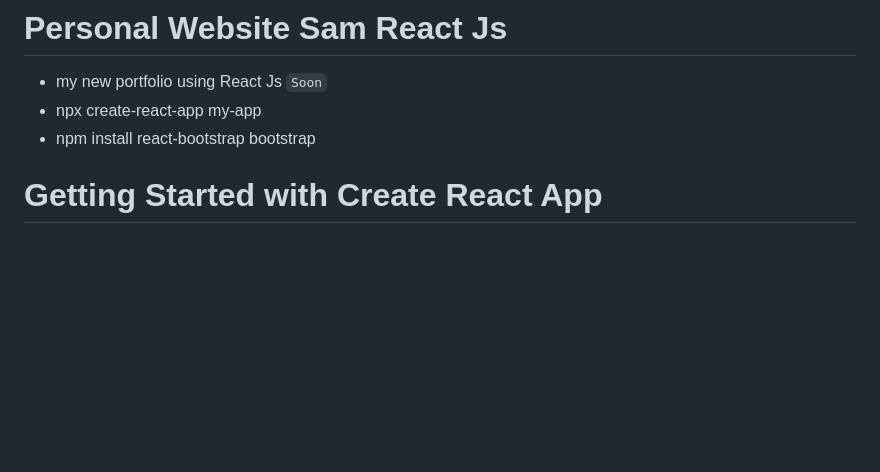
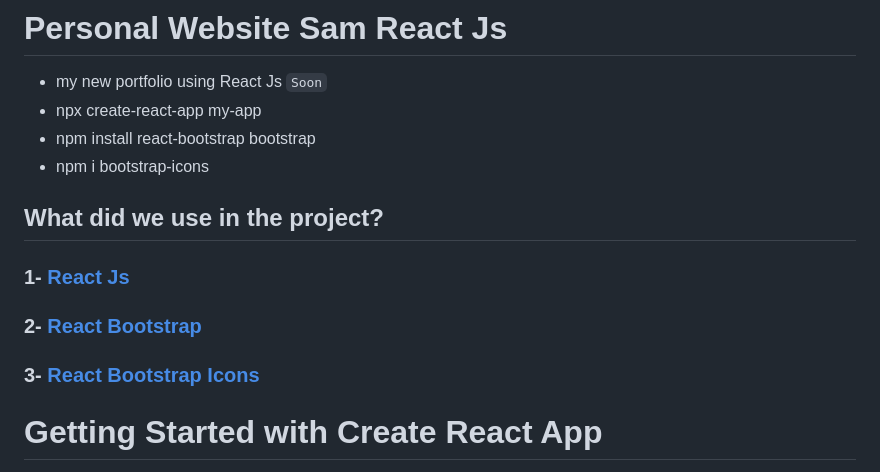
Before and after one commit to x39OME/Personal-Portfolio-ReactJs, a Markdown page: README.md, the part around the change. Drawn GitHub-style; blank space fills up the shorter version.

```diff
--- a/README.md
+++ b/README.md
@@ -3,6 +3,12 @@
 - my new portfolio using React Js `Soon`
 - npx create-react-app my-app
 - npm install react-bootstrap bootstrap
+- npm i bootstrap-icons
+
+## What did we use in the project?
+### 1- [React Js](https://react.dev/learn/installation)
+### 2- [React Bootstrap](https://react-bootstrap.netlify.app/)
+### 3- [React Bootstrap Icons](https://icons.getbootstrap.com/)
 
 
 # Getting Started with Create React App
```
